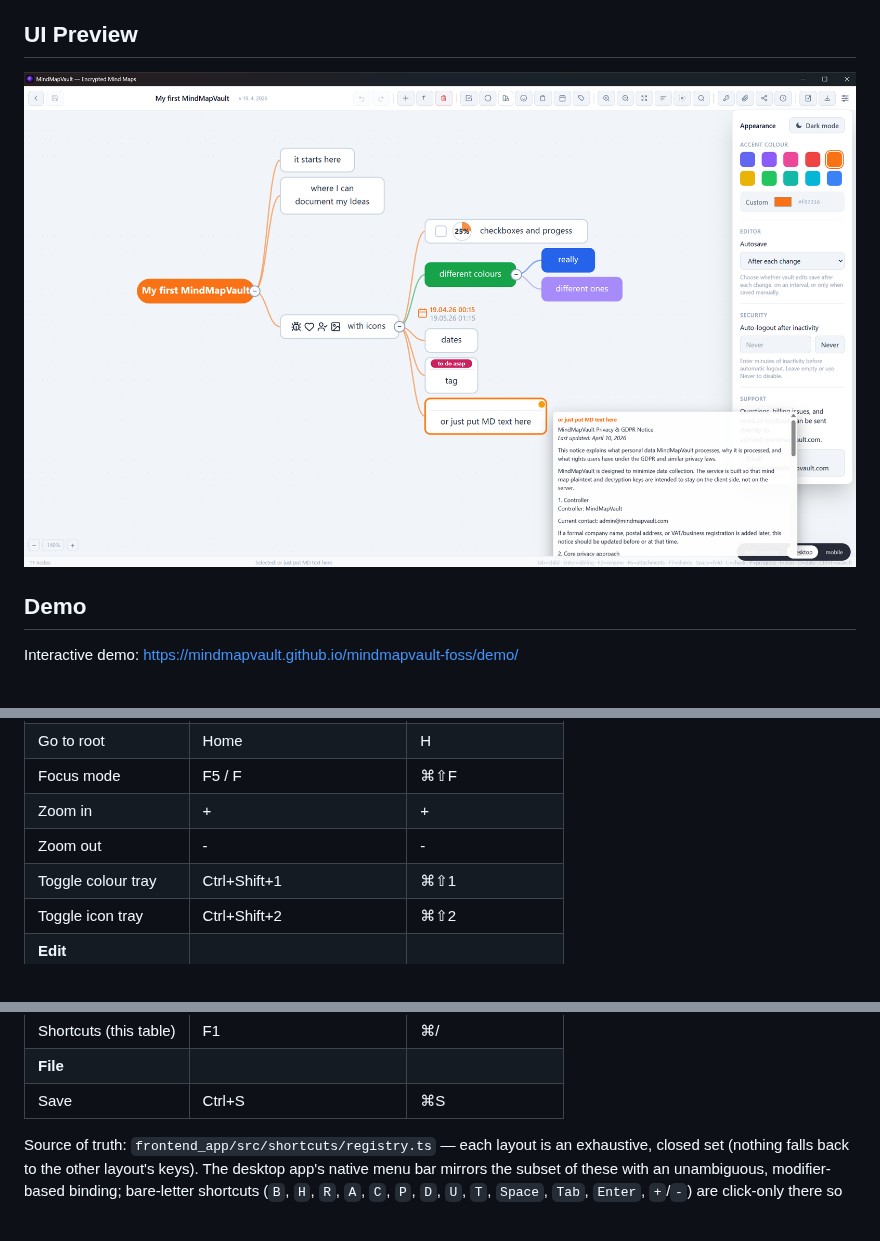
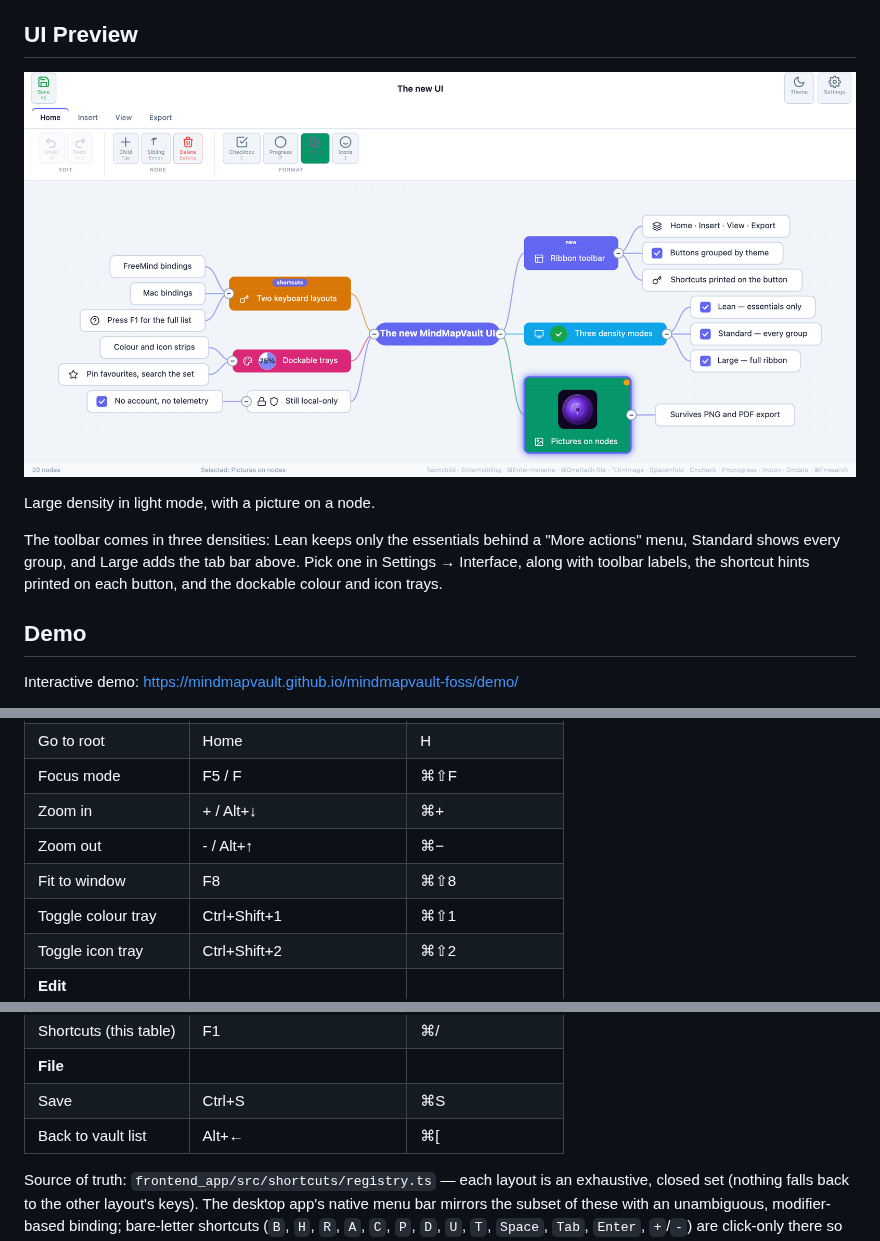
Before and after one commit to mindmapvault/mindmapvault-foss, a Markdown page: README.md, 3 parts joined by grey strips. Rendered like a GitHub page; pictures changed too: docs/assets/hero-preview.png.

Commit message:
docs: new UI screenshot and shortcut table corrections
The hero shot is Large density in light mode with a picture on a node,
captured from the real editor. Adds the zoom, fit-to-window and back
bindings the table was missing since 0.3.35.

```diff
--- a/README.md
+++ b/README.md
@@ -10,6 +10,12 @@ All core functionality works offline, all data stays on the device, and the repo
 
 [![MindMapVault product preview](docs/assets/hero-preview.png)](https://www.mindmapvault.com/)
 
+Large density in light mode, with a picture on a node.
+
+The toolbar comes in three densities: Lean keeps only the essentials behind a
+"More actions" menu, Standard shows every group, and Large adds the tab bar
+above. Pick one in Settings → Interface, along with toolbar labels, the
+shortcut hints printed on each button, and the dockable colour and icon trays.
 
 ## Demo
 
@@ -245,8 +251,9 @@ same table, grouped and always in sync with what will actually fire.
 | **View** | | |
 | Go to root | Home | H |
 | Focus mode | F5 / F | ⌘⇧F |
-| Zoom in | + | + |
-| Zoom out | - | - |
+| Zoom in | + / Alt+↓ | ⌘+ |
+| Zoom out | - / Alt+↑ | ⌘− |
+| Fit to window | F8 | ⌘⇧8 |
 | Toggle colour tray | Ctrl+Shift+1 | ⌘⇧1 |
 | Toggle icon tray | Ctrl+Shift+2 | ⌘⇧2 |
 | **Edit** | | |
@@ -257,6 +264,7 @@ same table, grouped and always in sync with what will actually fire.
 | Shortcuts (this table) | F1 | ⌘/ |
 | **File** | | |
 | Save | Ctrl+S | ⌘S |
+| Back to vault list | Alt+← | ⌘[ |
 
 Source of truth: `frontend_app/src/shortcuts/registry.ts` — each layout is
 an exhaustive, closed set (nothing falls back to the other layout's keys).
```
